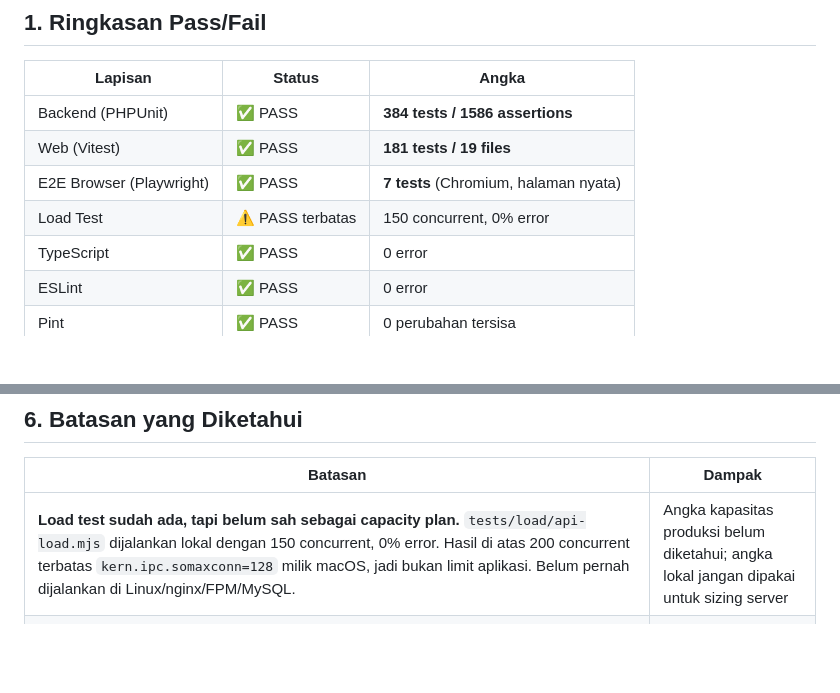
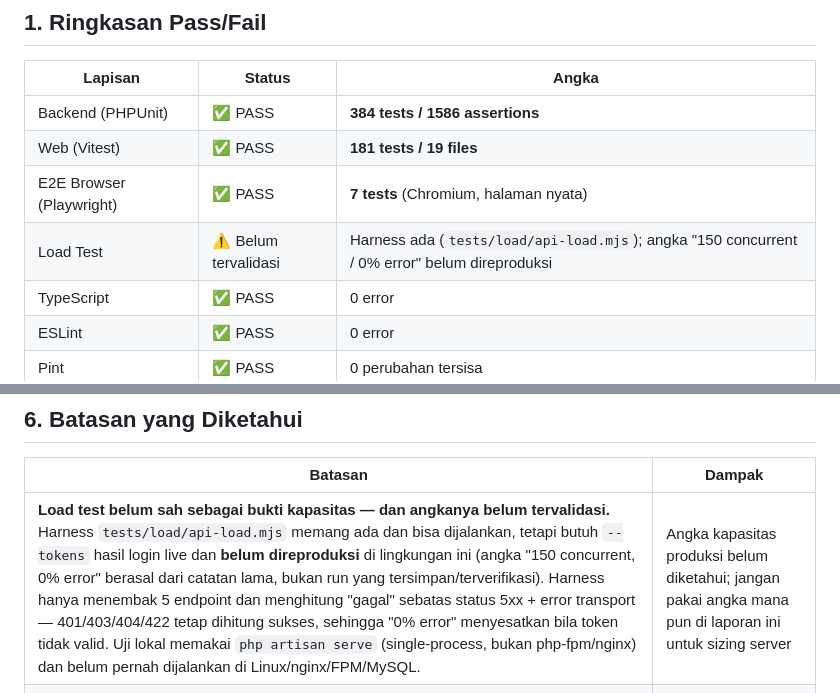
Before and after one commit to 5imonjs/onezentra-app, a Markdown page: docs/QA_REPORT.md, 2 parts joined by grey strips. Drawn GitHub-style; blank space fills up the shorter version.

Commit message:
docs: koreksi klaim load test yang tidak tervalidasi
Tandai angka 150 concurrent / 0% error pada QA report sebagai belum direproduksi, jelaskan bahwa harness hanya menghitung 5xx + error transport sebagai gagal (401/403/404/422 dihitung sukses), dan tegaskan angka lokal bukan kapasitas produksi.

```diff
--- a/docs/QA_REPORT.md
+++ b/docs/QA_REPORT.md
@@ -12,7 +12,7 @@ Ruang lingkup: 33 modul API · 205 route v1 · 28 controller · 32 model · 30 h
 | Backend (PHPUnit) | ✅ PASS | **384 tests / 1586 assertions** |
 | Web (Vitest) | ✅ PASS | **181 tests / 19 files** |
 | E2E Browser (Playwright) | ✅ PASS | **7 tests** (Chromium, halaman nyata) |
-| Load Test | ⚠️ PASS terbatas | 150 concurrent, 0% error |
+| Load Test | ⚠️ Belum tervalidasi | Harness ada (`tests/load/api-load.mjs`); angka "150 concurrent / 0% error" belum direproduksi |
 | TypeScript | ✅ PASS | 0 error |
 | ESLint | ✅ PASS | 0 error |
 | Pint | ✅ PASS | 0 perubahan tersisa |
@@ -351,7 +351,7 @@ vendor/bin/pint --dirty --format agent
 
 | Batasan | Dampak |
 |---|---|
-| **Load test sudah ada, tapi belum sah sebagai capacity plan.** `tests/load/api-load.mjs` dijalankan lokal dengan 150 concurrent, 0% error. Hasil di atas 200 concurrent terbatas `kern.ipc.somaxconn=128` milik macOS, jadi bukan limit aplikasi. Belum pernah dijalankan di Linux/nginx/FPM/MySQL. | Angka kapasitas produksi belum diketahui; angka lokal jangan dipakai untuk sizing server |
+| **Load test belum sah sebagai bukti kapasitas — dan angkanya belum tervalidasi.** Harness `tests/load/api-load.mjs` memang ada dan bisa dijalankan, tetapi butuh `--tokens` hasil login live dan **belum direproduksi** di lingkungan ini (angka "150 concurrent, 0% error" berasal dari catatan lama, bukan run yang tersimpan/terverifikasi). Harness hanya menembak 5 endpoint dan menghitung "gagal" sebatas status 5xx + error transport — 401/403/404/422 tetap dihitung sukses, sehingga "0% error" menyesatkan bila token tidak valid. Uji lokal memakai `php artisan serve` (single-process, bukan php-fpm/nginx) dan belum pernah dijalankan di Linux/nginx/FPM/MySQL. | Angka kapasitas produksi belum diketahui; jangan pakai angka mana pun di laporan ini untuk sizing server |
 | **E2E baru menutup 1 halaman.** Playwright (`onezentra-web/e2e/cluster-principal.spec.ts`, 7 test) baru memverifikasi alur Cluster/Principal di browser sungguhan. Permission matrix di luar itu baru memverifikasi *kontrak* slug backend↔`hasPermission()`, bukan tampilan visual. | Layout pecah di layar kecil, kontras, dan fokus keyboard belum terdeteksi di halaman lain |
 | **Test database memakai refresh-in-memory, bukan MySQL produksi.** Perilaku index dan locking dapat berbeda. | Performa nyata bisa berbeda dari angka di sini |
 | **Mobile app (Flutter) belum diuji** — hanya API mobile (2 route) yang tercakup. | Risiko pada UI mobile belum dinilai |
```
